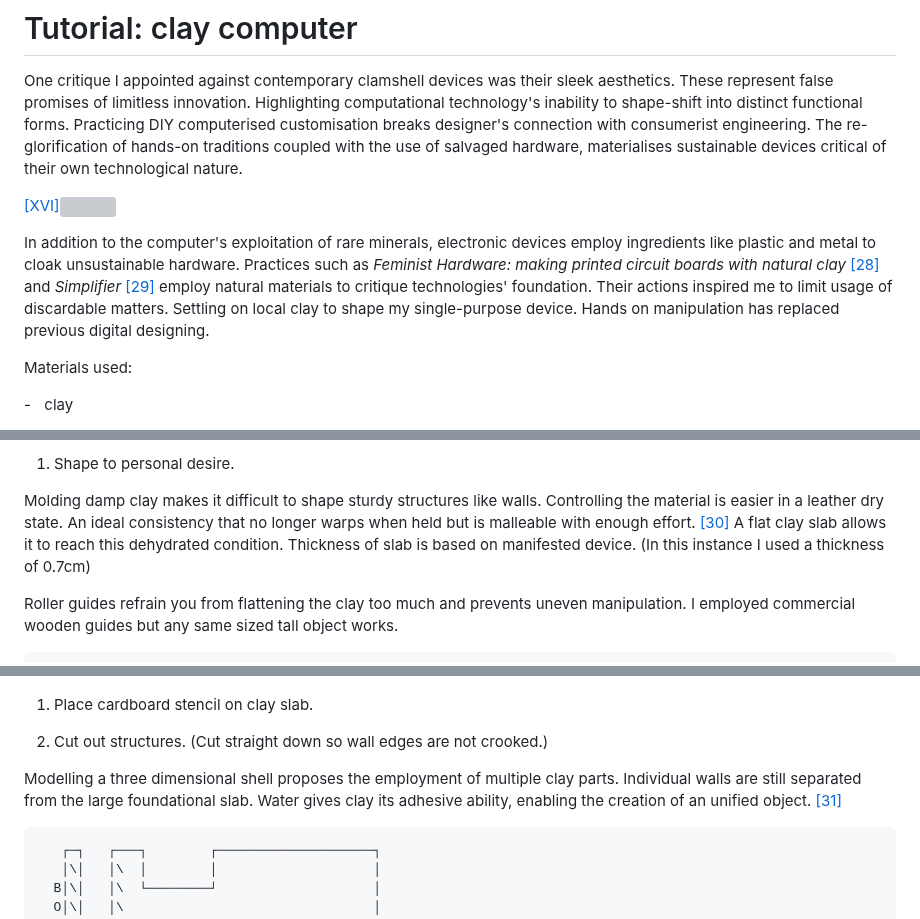
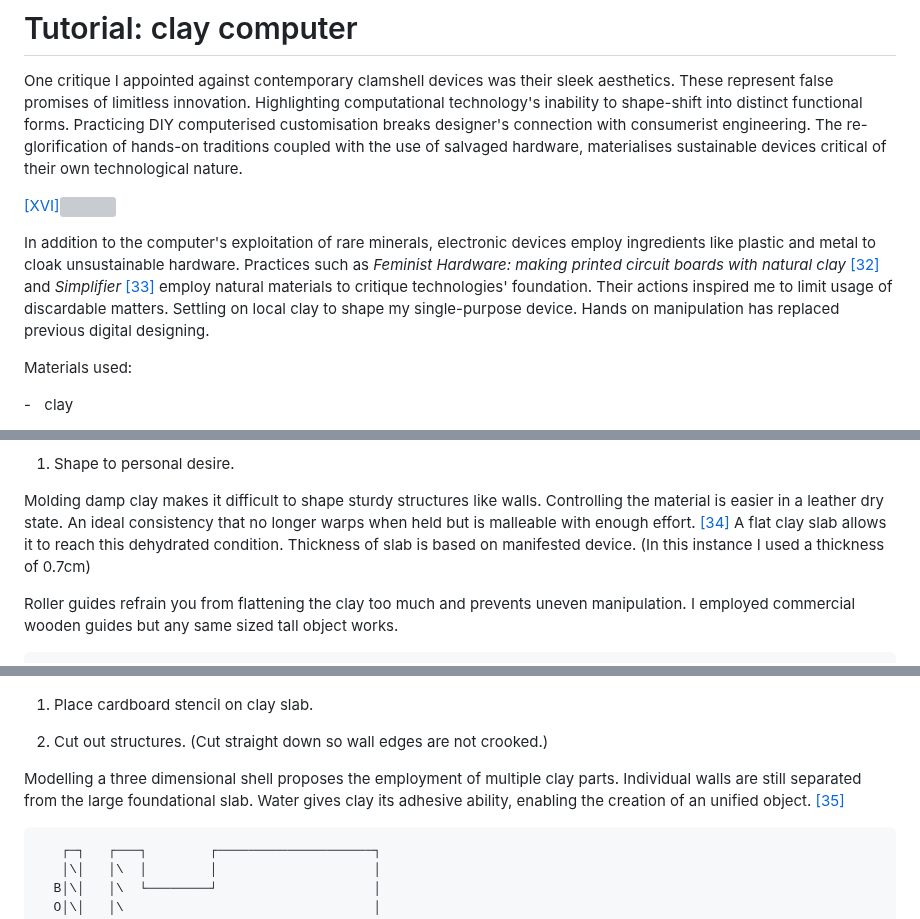
Before and after one commit to ThibeauK/forumistic-blog, a Markdown page: posts/post18.md, 3 parts joined by grey strips. GitHub-like rendering; grey boxes are pictures that could not be loaded.

````diff
--- a/posts/post18.md
+++ b/posts/post18.md
@@ -7,7 +7,7 @@ One critique I appointed against contemporary clamshell devices was their sleek
 
 <p><a href="#image-bibliography">[XVI]<img src="images/post18-1.jpg"></a></p>
 
-In addition to the computer's exploitation of rare minerals, electronic devices employ ingredients like plastic and metal to cloak unsustainable hardware. Practices such as *Feminist Hardware: making printed circuit boards with natural clay* <a href="#bibliography">[28]</a> and *Simplifier* <a href="#bibliography">[29]</a> employ natural materials to critique technologies' foundation. Their actions inspired me to limit usage of discardable matters. Settling on local clay to shape my single-purpose device. Hands on manipulation has replaced previous digital designing.
+In addition to the computer's exploitation of rare minerals, electronic devices employ ingredients like plastic and metal to cloak unsustainable hardware. Practices such as *Feminist Hardware: making printed circuit boards with natural clay* <a href="#bibliography">[32]</a> and *Simplifier* <a href="#bibliography">[33]</a> employ natural materials to critique technologies' foundation. Their actions inspired me to limit usage of discardable matters. Settling on local clay to shape my single-purpose device. Hands on manipulation has replaced previous digital designing.
 
 
 
@@ -85,7 +85,7 @@ PROPORTIONS OF DIAGRAMS DO NOT COINCIDE WITH PHYSICAL COMPONENTS.  Items are r
 
 
 Molding damp clay makes it difficult to shape sturdy structures like walls. Controlling the material is easier in a leather dry state.
-An ideal consistency that no longer warps when held but is malleable with enough effort. <a href="#bibliography">[30]</a> A flat clay slab allows it to reach this dehydrated condition. Thickness of slab is based on manifested device. (In this instance I used a thickness of 0.7cm)
+An ideal consistency that no longer warps when held but is malleable with enough effort. <a href="#bibliography">[34]</a> A flat clay slab allows it to reach this dehydrated condition. Thickness of slab is based on manifested device. (In this instance I used a thickness of 0.7cm)
 
 
 
@@ -193,7 +193,7 @@ Manipulating clay creates unpredictable shapes. This inconsistency is unusable f
 2. Cut out structures. (Cut straight down so wall edges are not crooked.)
 
 
-Modelling a three dimensional shell proposes the employment of multiple clay parts. Individual walls are still separated from the large foundational slab. Water gives clay its adhesive ability, enabling the creation of an unified object. <a href="#bibliography">[31]</a>
+Modelling a three dimensional shell proposes the employment of multiple clay parts. Individual walls are still separated from the large foundational slab. Water gives clay its adhesive ability, enabling the creation of an unified object. <a href="#bibliography">[35]</a>
 ```
    ┌─┐   ┌───┐        ┌────────────────────┐
    │\│   │\  │        │                    │
````
Also changed, not shown: other parts of posts/post18.md (+1 -1 lines).
